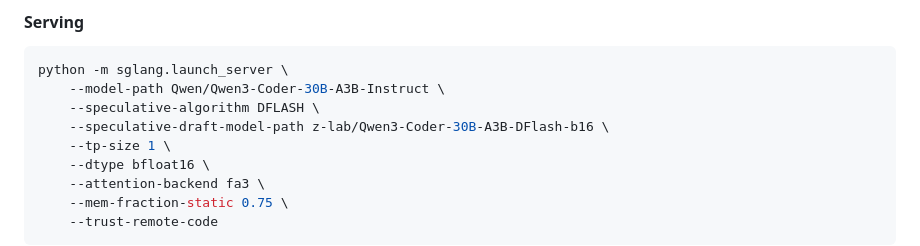
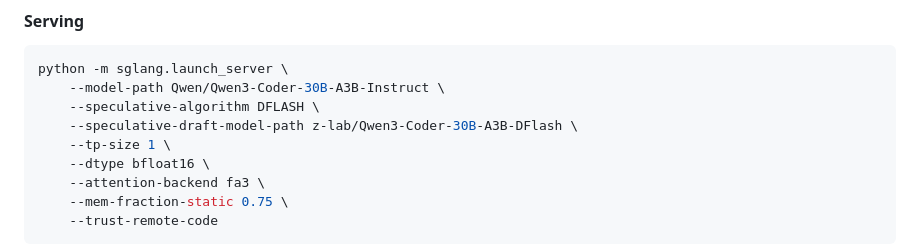
Before and after one commit to mvideet/dflash, a Markdown page: README.md, the part around the change. Rendered like a GitHub page.

Commit message:
Update speculative draft model path in README

```diff
--- a/README.md
+++ b/README.md
@@ -29,7 +29,7 @@ uv pip install "git+https://github.com/sgl-project/sglang.git@refs/pull/16818/he
 python -m sglang.launch_server \
     --model-path Qwen/Qwen3-Coder-30B-A3B-Instruct \
     --speculative-algorithm DFLASH \
-    --speculative-draft-model-path z-lab/Qwen3-Coder-30B-A3B-DFlash-b16 \
+    --speculative-draft-model-path z-lab/Qwen3-Coder-30B-A3B-DFlash \
     --tp-size 1 \
     --dtype bfloat16 \
     --attention-backend fa3 \
```
